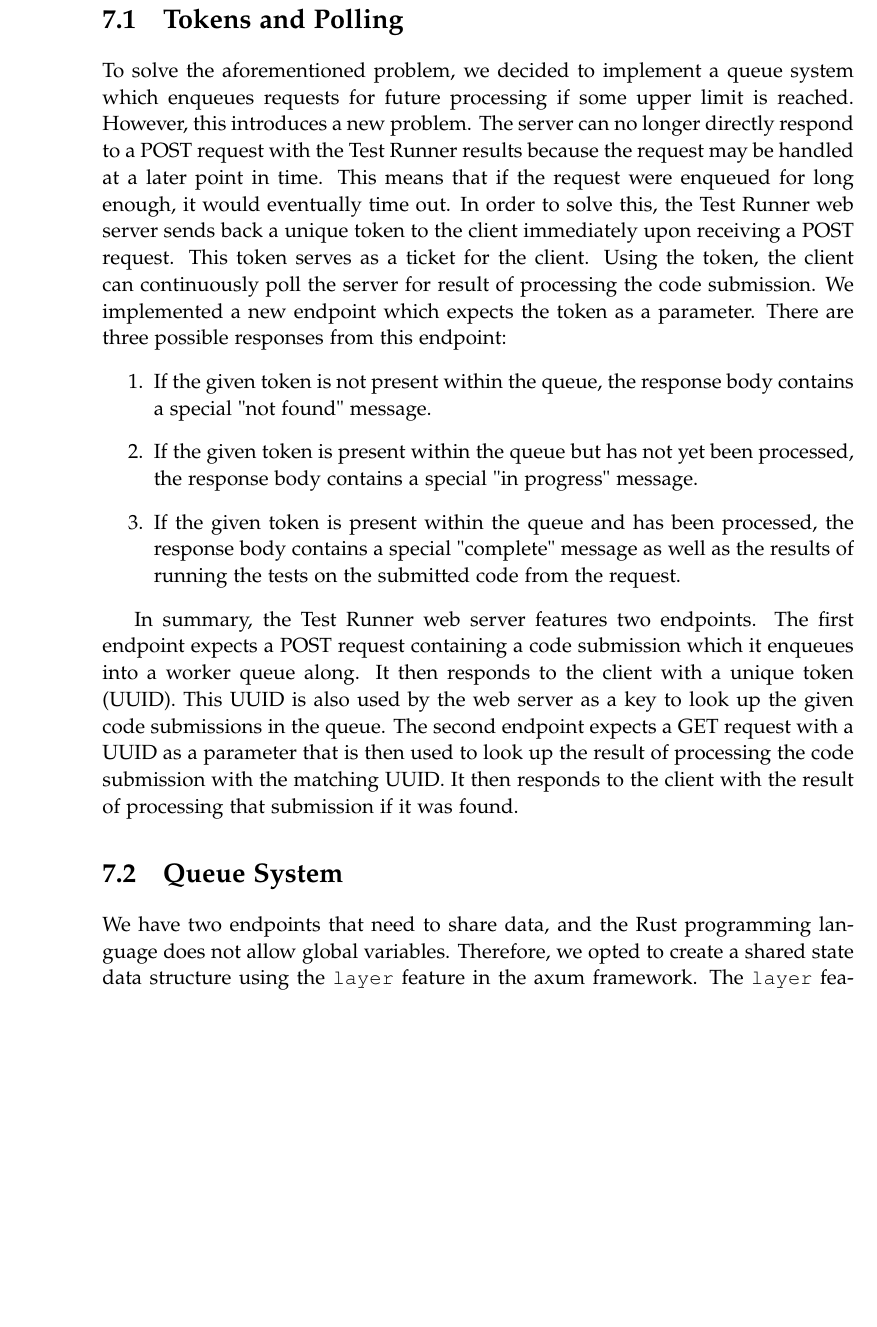
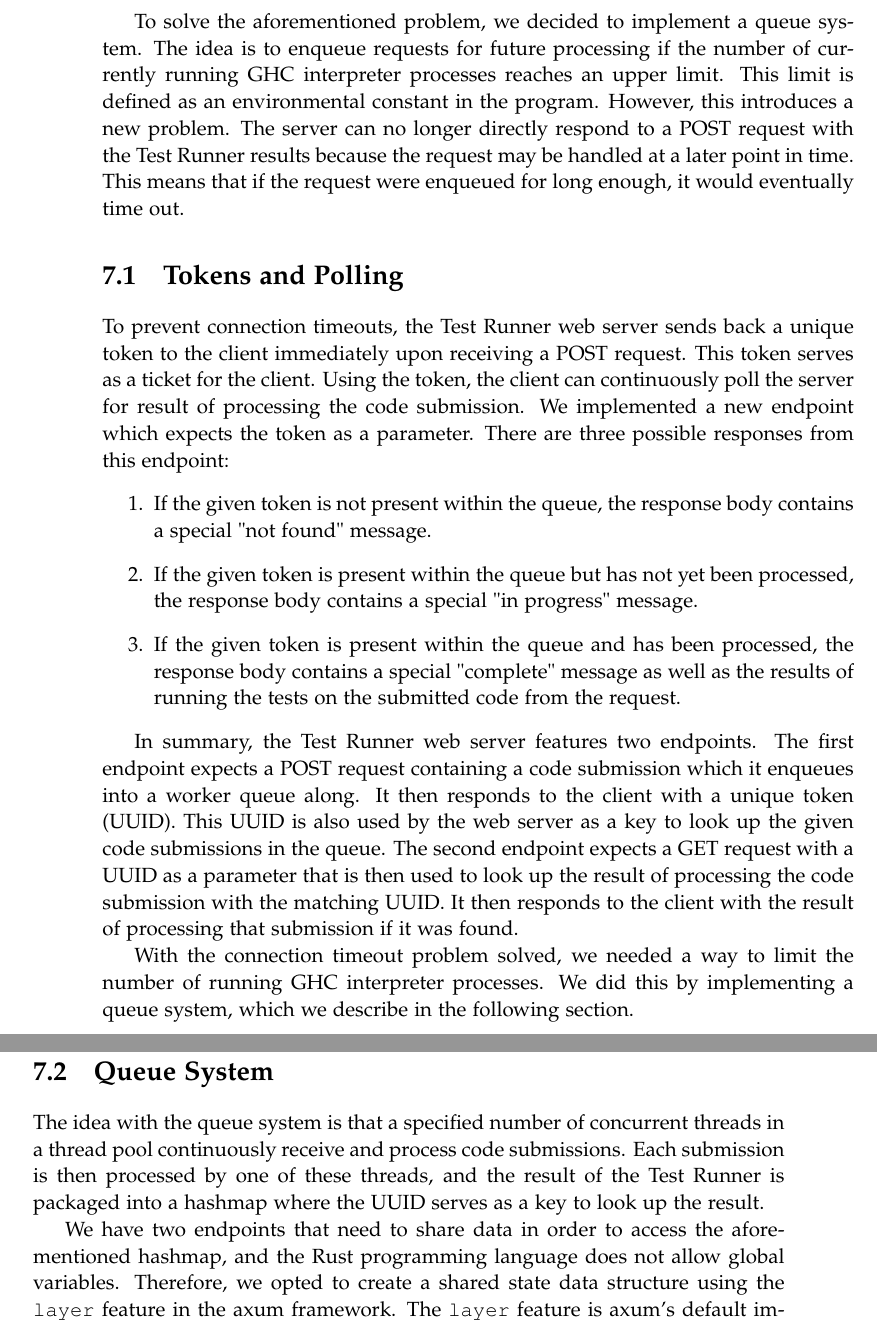
Before and after one commit to chhoumann/p7, a LaTeX thesis (report/master.tex, which reads report/sections/TestRunner/chapter.tex, report/sections/TestRunner/queue-system.tex, report/sections/TestRunner/tokens-polling.tex): part of page 40 of 70 before the commit and two parts of pages 40 and 41 of 70 after it, the two joined at a grey line, cut so that both start at the same text, the shorter picture padded with empty space. Compiled offline with pdfLaTeX.

Commit message:
final corrections
Co-Authored-By: Rasmus Hoeyer Hansen <32592615+TheRumle@users.noreply.github.com>
Co-Authored-By: Ivikhostrup <56341364+Ivikhostrup@users.noreply.github.com>

```diff
--- a/report/sections/TestRunner/chapter.tex
+++ b/report/sections/TestRunner/chapter.tex
@@ -20,6 +20,13 @@ If multiple clients post a code submission at the same time, the Test Runner wil
 Given a large enough number of requests, this would crash the Test Runner web server.
 Therefore, we needed a way to limit the number of running GHC interpreter processes while at the same time storing subsequent requests for future processing.
 
+To solve the aforementioned problem, we decided to implement a queue system.
+The idea is to enqueue requests for future processing if the number of currently running GHC interpreter processes reaches an upper limit.
+This limit is defined as an environmental constant in the program.
+However, this introduces a new problem.
+The server can no longer directly respond to a POST request with the Test Runner results because the request may be handled at a later point in time.
+This means that if the request were enqueued for long enough, it would eventually time out.
+
 \input{sections/TestRunner/tokens-polling.tex}
 \input{sections/TestRunner/queue-system.tex}
 \input{sections/TestRunner/sweeping-system.tex}
--- a/report/sections/TestRunner/queue-system.tex
+++ b/report/sections/TestRunner/queue-system.tex
@@ -1,5 +1,8 @@
 \section{Queue System} \label{sec:queue-system}
-We have two endpoints that need to share data, and the Rust programming language does not allow global variables.
+The idea with the queue system is that a specified number of concurrent threads in a thread pool continuously receive and process code submissions.
+Each submission is then processed by one of these threads, and the result of the Test Runner is packaged into a hashmap where the UUID serves as a key to look up the result.
+
+We have two endpoints that need to share data in order to access the aforementioned hashmap, and the Rust programming language does not allow global variables.
 Therefore, we opted to create a shared state data structure using the \texttt{layer} feature in the axum framework.
 The \texttt{layer} feature is axum's default implementation of middleware for processing data across a group of endpoints.
 In our case, there are two key variables inside the shared state structure that both endpoints need access to:
--- a/report/sections/TestRunner/tokens-polling.tex
+++ b/report/sections/TestRunner/tokens-polling.tex
@@ -1,9 +1,5 @@
 \section{Tokens and Polling}
-To solve the aforementioned problem, we decided to implement a queue system which enqueues requests for future processing if some upper limit is reached.
-However, this introduces a new problem.
-The server can no longer directly respond to a POST request with the Test Runner results because the request may be handled at a later point in time.
-This means that if the request were enqueued for long enough, it would eventually time out.
-In order to solve this, the Test Runner web server sends back a unique token to the client immediately upon receiving a POST request.
+To prevent connection timeouts, the Test Runner web server sends back a unique token to the client immediately upon receiving a POST request.
 This token serves as a ticket for the client.
 Using the token, the client can continuously poll the server for result of processing the code submission.
 We implemented a new endpoint which expects the token as a parameter.
@@ -20,3 +16,6 @@ It then responds to the client with a unique token (UUID).
 This UUID is also used by the web server as a key to look up the given code submissions in the queue.
 The second endpoint expects a GET request with a UUID as a parameter that is then used to look up the result of processing the code submission with the matching UUID.
 It then responds to the client with the result of processing that submission if it was found.
+
+With the connection timeout problem solved, we needed a way to limit the number of running GHC interpreter processes.
+We did this by implementing a queue system, which we describe in the following section.
```
Also changed, not shown: report/sections/TestRunner/queue-system.tex (13 more changed lines).
